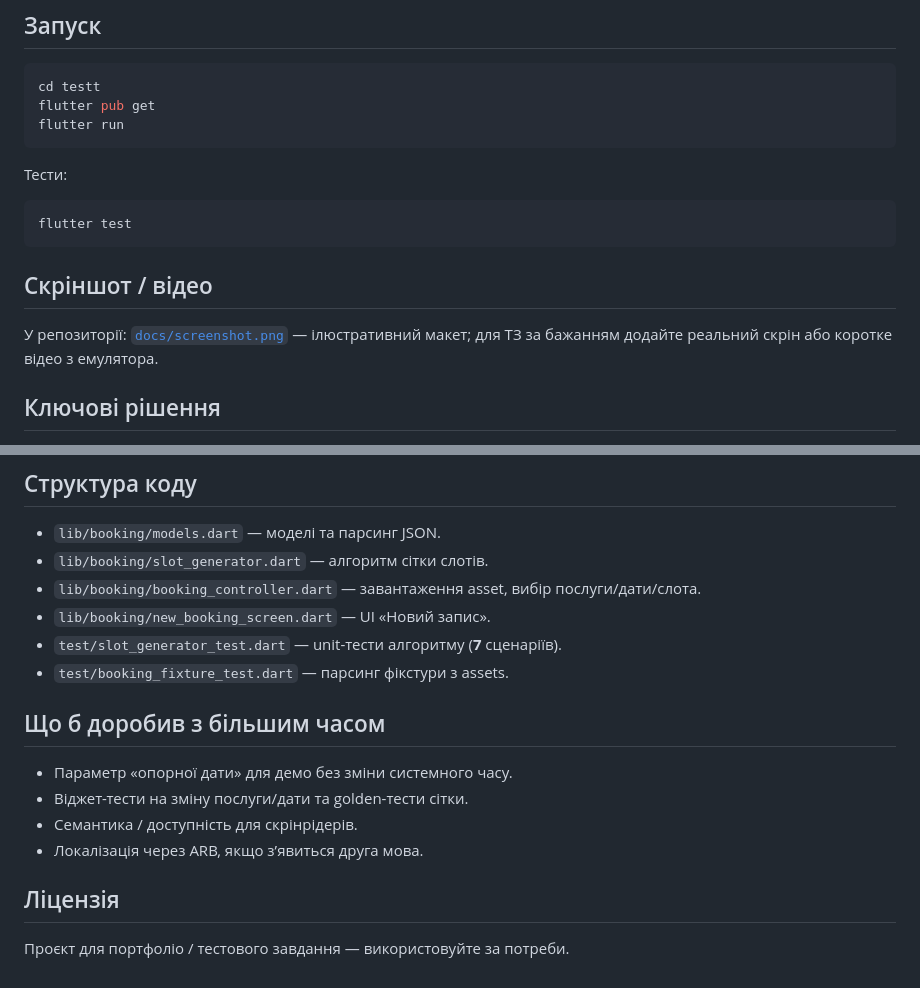
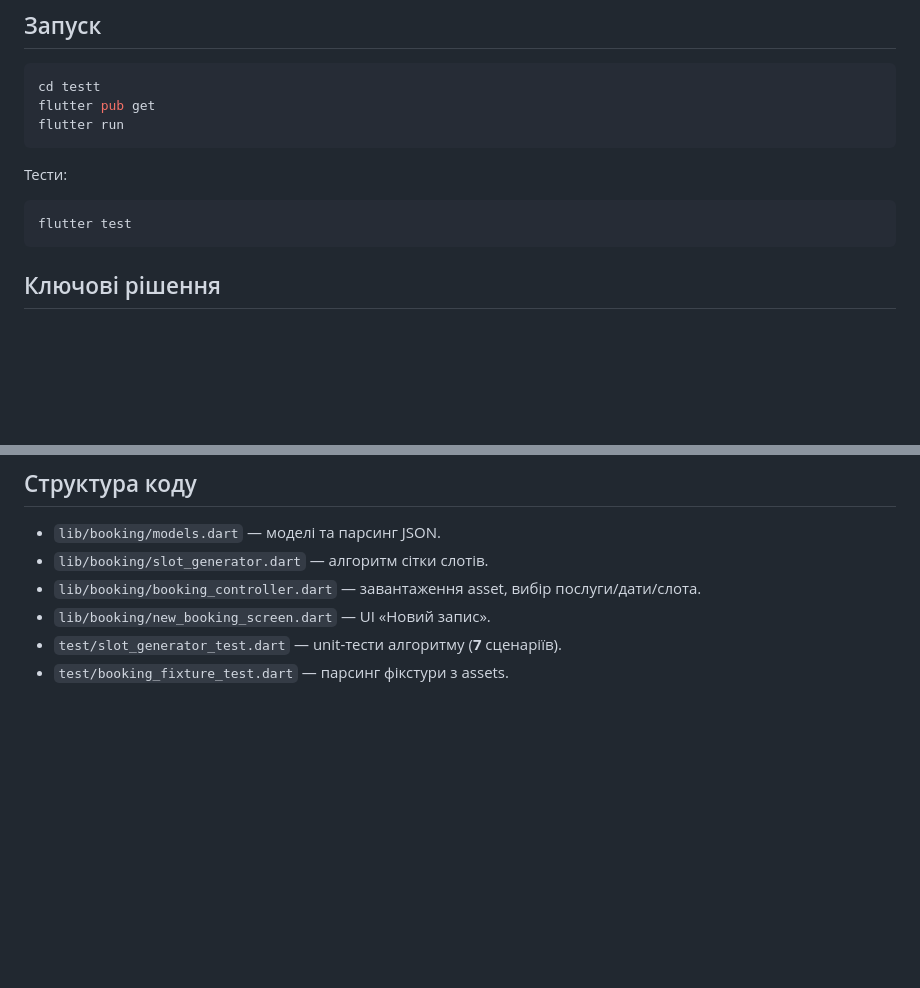
Before and after one commit to AndAgainForYou/testapp, a Markdown page: README.md, 2 parts joined by grey strips. Rendered like a GitHub page; blank space fills up the shorter version.

````diff
--- a/README.md
+++ b/README.md
@@ -22,11 +22,6 @@ flutter run
 ```bash
 flutter test
 ```
-
-## Скріншот / відео
-
-У репозиторії: [`docs/screenshot.png`](docs/screenshot.png) — ілюстративний макет; для ТЗ за бажанням додайте реальний скрін або коротке відео з емулятора.
-
 ## Ключові рішення
 
 1. **Керування станом — `ChangeNotifier` (`BookingController`)**
@@ -52,14 +47,3 @@ flutter test
 - `lib/booking/new_booking_screen.dart` — UI «Новий запис».
 - `test/slot_generator_test.dart` — unit-тести алгоритму (**7** сценаріїв).
 - `test/booking_fixture_test.dart` — парсинг фікстури з assets.
-
-## Що б доробив з більшим часом
-
-- Параметр «опорної дати» для демо без зміни системного часу.
-- Віджет-тести на зміну послуги/дати та golden-тести сітки.
-- Семантика / доступність для скрінрідерів.
-- Локалізація через ARB, якщо з’явиться друга мова.
-
-## Ліцензія
-
-Проєкт для портфоліо / тестового завдання — використовуйте за потреби.
````
